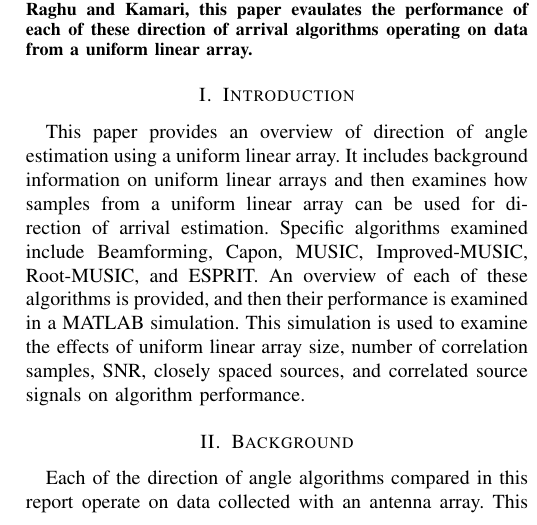
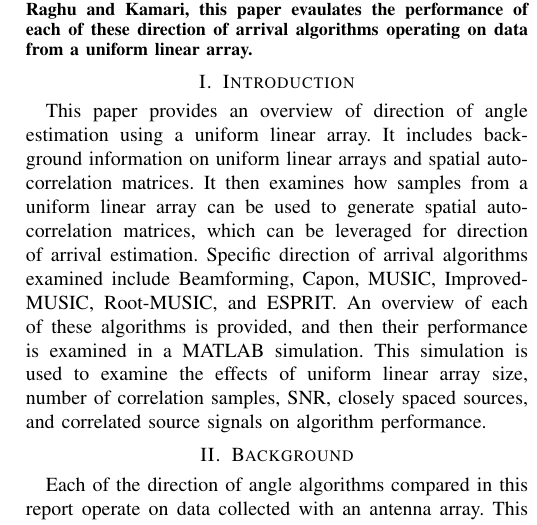
Before and after one commit to osowatzke/ECE529_Final_Project, a LaTeX paper (Final_Project_Sowatzke.tex): part of one column of page 1 of 8, cut so that both start at the same text. Compiled offline with pdfLaTeX.

Commit message:
Added spatial auto correlation matrices to outline in introduction

```diff
--- a/Final_Project_Sowatzke.tex
+++ b/Final_Project_Sowatzke.tex
@@ -39,7 +39,7 @@ osowatzke@arizona.edu}}
 
 	\section{Introduction}
 
-	This paper provides an overview of direction of angle estimation using a uniform linear array. It includes background information on uniform linear arrays and then examines how samples from a uniform linear array can be used for direction of arrival estimation. Specific algorithms examined include Beamforming, Capon, MUSIC, Improved-MUSIC, Root-MUSIC, and ESPRIT. An overview of each of these algorithms is provided, and then their performance is examined in a MATLAB simulation. This simulation is used to examine the effects of uniform linear array size, number of correlation samples, SNR, closely spaced sources, and correlated source signals on algorithm performance.
+	This paper provides an overview of direction of angle estimation using a uniform linear array. It includes background information on uniform linear arrays and spatial auto-correlation matrices. It then examines how samples from a uniform linear array can be used to generate spatial auto-correlation matrices, which can be leveraged for direction of arrival estimation. Specific direction of arrival algorithms examined include Beamforming, Capon, MUSIC, Improved-MUSIC, Root-MUSIC, and ESPRIT. An overview of each of these algorithms is provided, and then their performance is examined in a MATLAB simulation. This simulation is used to examine the effects of uniform linear array size, number of correlation samples, SNR, closely spaced sources, and correlated source signals on algorithm performance.
 
 	\section{Background}
 
```
